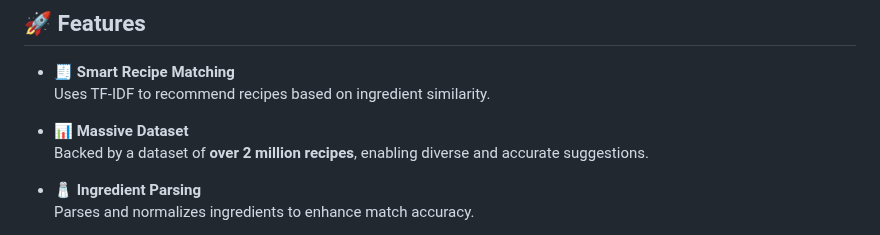
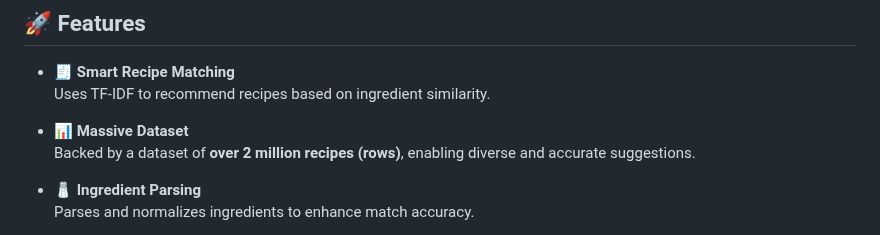
Before and after one commit to ridamansour/Recipe-Recommender, a Markdown page: README.md, the part around the change. GitHub-like rendering.

```diff
--- a/README.md
+++ b/README.md
@@ -10,7 +10,7 @@ A Flask-based web app that recommends recipes based on ingredients you have, usi
   Uses TF-IDF to recommend recipes based on ingredient similarity.
 
 - 📊 **Massive Dataset**
-  Backed by a dataset of **over 2 million recipes**, enabling diverse and accurate suggestions.
+  Backed by a dataset of **over 2 million recipes (rows)**, enabling diverse and accurate suggestions.
 
 - 🧂 **Ingredient Parsing**
   Parses and normalizes ingredients to enhance match accuracy.
```
